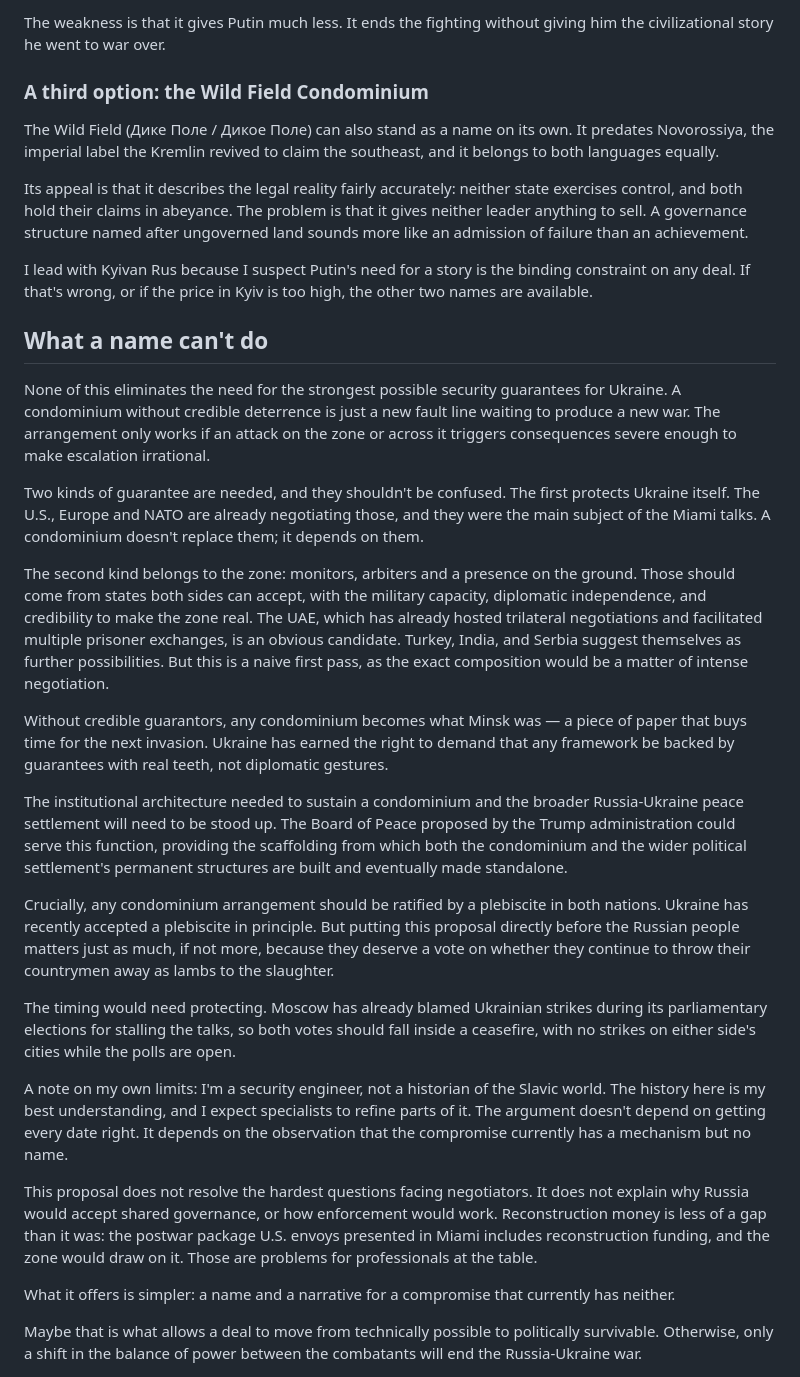
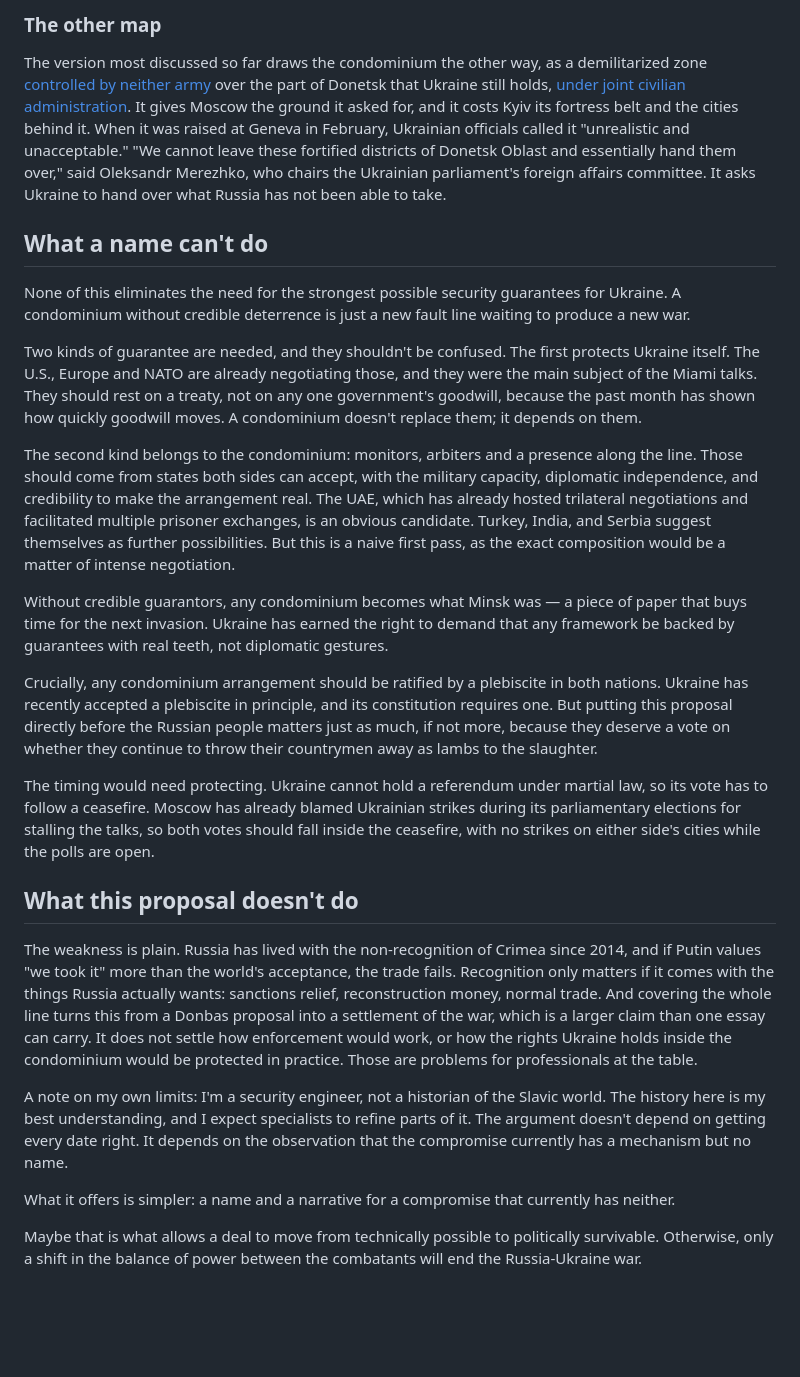
Before and after one commit to dhanna11/kyivan-rus-condominium, a Markdown page: kyivan-rus-condominium.md, the part around one of its changes. Rendered like a GitHub page; blank space fills up the shorter version.

```diff
--- a/kyivan-rus-condominium.md
+++ b/kyivan-rus-condominium.md
@@ -60,33 +78,27 @@ The political value of this framing lies in what it offers each side domesticall
 
-The weakness is that it gives Putin much less. It ends the fighting without giving him the civilizational story he went to war over.
+### The other map
 
-### A third option: the Wild Field Condominium
-
-The Wild Field (Дике Поле / Дикое Поле) can also stand as a name on its own. It predates Novorossiya, the imperial label the Kremlin revived to claim the southeast, and it belongs to both languages equally.
-
-Its appeal is that it describes the legal reality fairly accurately: neither state exercises control, and both hold their claims in abeyance. The problem is that it gives neither leader anything to sell. A governance structure named after ungoverned land sounds more like an admission of failure than an achievement.
-
-I lead with Kyivan Rus because I suspect Putin's need for a story is the binding constraint on any deal. If that's wrong, or if the price in Kyiv is too high, the other two names are available.
+The version most discussed so far draws the condominium the other way, as a demilitarized zone [controlled by neither army](https://www.nytimes.com/2026/02/18/world/europe/ukraine-russia-peace-talks-demilitarized-zone.html) over the part of Donetsk that Ukraine still holds, [under joint civilian administration](https://kyivindependent.com/joint-rule-with-russia-in-donbas/). It gives Moscow the ground it asked for, and it costs Kyiv its fortress belt and the cities behind it. When it was raised at Geneva in February, Ukrainian officials called it "unrealistic and unacceptable." "We cannot leave these fortified districts of Donetsk Oblast and essentially hand them over," said Oleksandr Merezhko, who chairs the Ukrainian parliament's foreign affairs committee. It asks Ukraine to hand over what Russia has not been able to take.
 
 ## What a name can't do
 
-None of this eliminates the need for the strongest possible security guarantees for Ukraine. A condominium without credible deterrence is just a new fault line waiting to produce a new war. The arrangement only works if an attack on the zone or across it triggers consequences severe enough to make escalation irrational.
+None of this eliminates the need for the strongest possible security guarantees for Ukraine. A condominium without credible deterrence is just a new fault line waiting to produce a new war.
 
-Two kinds of guarantee are needed, and they shouldn't be confused. The first protects Ukraine itself. The U.S., Europe and NATO are already negotiating those, and they were the main subject of the Miami talks. A condominium doesn't replace them; it depends on them.
+Two kinds of guarantee are needed, and they shouldn't be confused. The first protects Ukraine itself. The U.S., Europe and NATO are already negotiating those, and they were the main subject of the Miami talks. They should rest on a treaty, not on any one government's goodwill, because the past month has shown how quickly goodwill moves. A condominium doesn't replace them; it depends on them.
 
-The second kind belongs to the zone: monitors, arbiters and a presence on the ground. Those should come from states both sides can accept, with the military capacity, diplomatic independence, and credibility to make the zone real. The UAE, which has already hosted trilateral negotiations and facilitated multiple prisoner exchanges, is an obvious candidate. Turkey, India, and Serbia suggest themselves as further possibilities. But this is a naive first pass, as the exact composition would be a matter of intense negotiation.
+The second kind belongs to the condominium: monitors, arbiters and a presence along the line. Those should come from states both sides can accept, with the military capacity, diplomatic independence, and credibility to make the arrangement real. The UAE, which has already hosted trilateral negotiations and facilitated multiple prisoner exchanges, is an obvious candidate. Turkey, India, and Serbia suggest themselves as further possibilities. But this is a naive first pass, as the exact composition would be a matter of intense negotiation.
 
 Without credible guarantors, any condominium becomes what Minsk was — a piece of paper that buys time for the next invasion. Ukraine has earned the right to demand that any framework be backed by guarantees with real teeth, not diplomatic gestures.
 
-The institutional architecture needed to sustain a condominium and the broader Russia-Ukraine peace settlement will need to be stood up. The Board of Peace proposed by the Trump administration could serve this function, providing the scaffolding from which both the condominium and the wider political settlement's permanent structures are built and eventually made standalone.
+Crucially, any condominium arrangement should be ratified by a plebiscite in both nations. Ukraine has recently accepted a plebiscite in principle, and its constitution requires one. But putting this proposal directly before the Russian people matters just as much, if not more, because they deserve a vote on whether they continue to throw their countrymen away as lambs to the slaughter.
 
-Crucially, any condominium arrangement should be ratified by a plebiscite in both nations. Ukraine has recently accepted a plebiscite in principle. But putting this proposal directly before the Russian people matters just as much, if not more, because they deserve a vote on whether they continue to throw their countrymen away as lambs to the slaughter.
+The timing would need protecting. Ukraine cannot hold a referendum under martial law, so its vote has to follow a ceasefire. Moscow has already blamed Ukrainian strikes during its parliamentary elections for stalling the talks, so both votes should fall inside the ceasefire, with no strikes on either side's cities while the polls are open.
 
-The timing would need protecting. Moscow has already blamed Ukrainian strikes during its parliamentary elections for stalling the talks, so both votes should fall inside a ceasefire, with no strikes on either side's cities while the polls are open.
+## What this proposal doesn't do
+
+The weakness is plain. Russia has lived with the non-recognition of Crimea since 2014, and if Putin values "we took it" more than the world's acceptance, the trade fails. Recognition only matters if it comes with the things Russia actually wants: sanctions relief, reconstruction money, normal trade. And covering the whole line turns this from a Donbas proposal into a settlement of the war, which is a larger claim than one essay can carry. It does not settle how enforcement would work, or how the rights Ukraine holds inside the condominium would be protected in practice. Those are problems for professionals at the table.
 
 A note on my own limits: I'm a security engineer, not a historian of the Slavic world. The history here is my best understanding, and I expect specialists to refine parts of it. The argument doesn't depend on getting every date right. It depends on the observation that the compromise currently has a mechanism but no name.
-
-This proposal does not resolve the hardest questions facing negotiators. It does not explain why Russia would accept shared governance, or how enforcement would work. Reconstruction money is less of a gap than it was: the postwar package U.S. envoys presented in Miami includes reconstruction funding, and the zone would draw on it. Those are problems for professionals at the table.
 
 What it offers is simpler: a name and a narrative for a compromise that currently has neither.
 
```
Also changed, not shown: other parts of kyivan-rus-condominium.md (+41 -23 lines).
